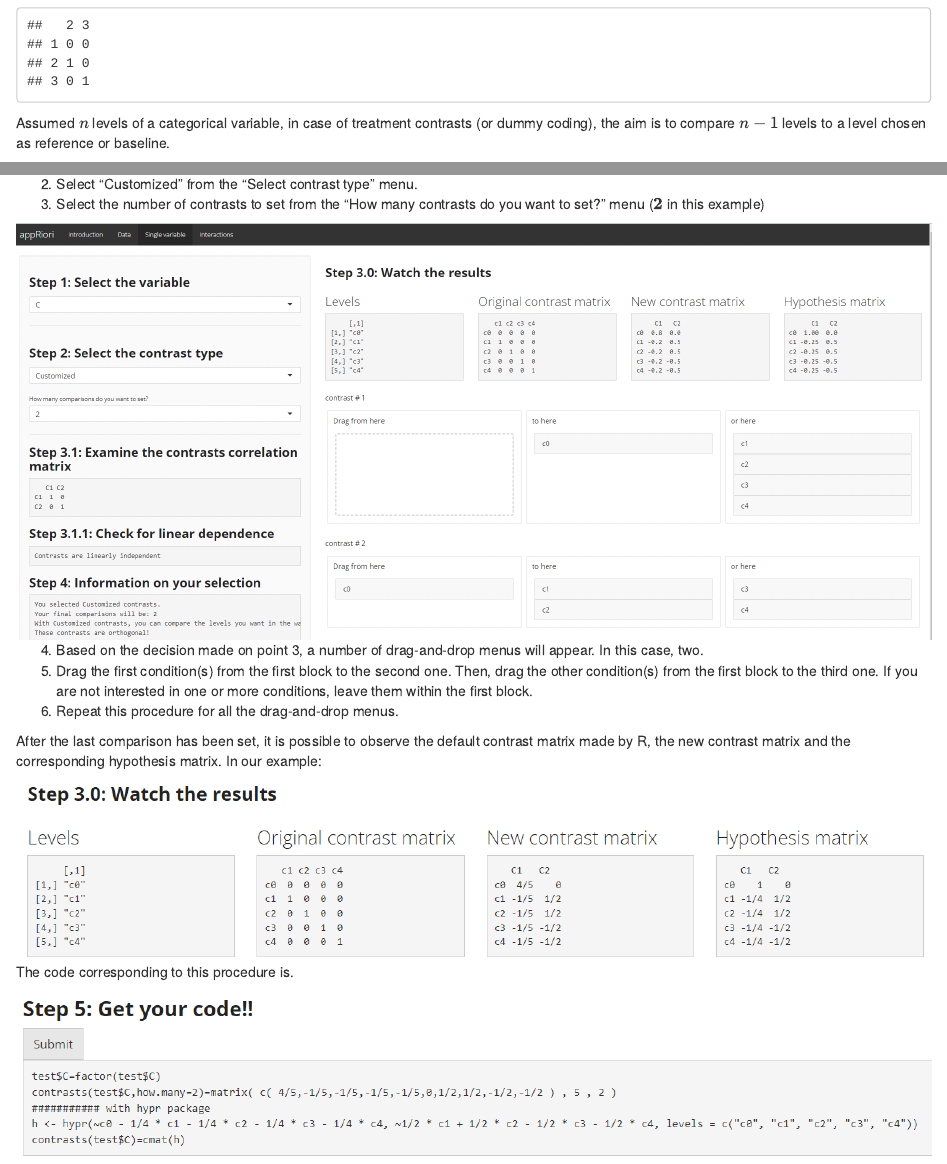
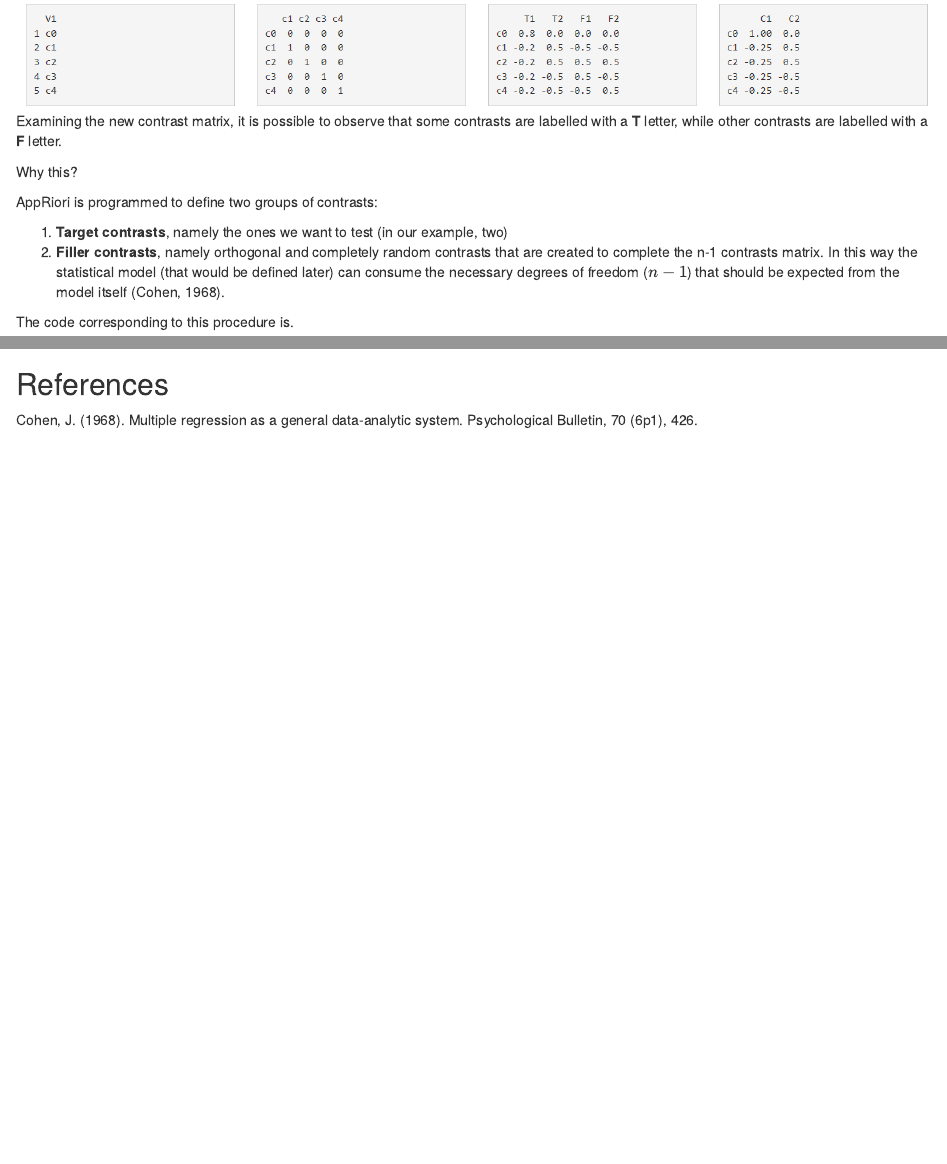
Before and after one commit to Ugranziol/appRiori, an R Markdown document (inst/tutorial/cont.Rmd): the page in a window 1100 px wide, from 250 px down before the commit and from 4240 px down after it, and a second part further down, joined at a grey line. Rendered offline with R 4.5, knitr and Pandoc, with nearby package versions.

Commit message:
Updates 05 01 2023

```diff
--- a/inst/tutorial/cont.Rmd
+++ b/inst/tutorial/cont.Rmd
@@ -187,6 +188,18 @@ After the last comparison has been set, it is possible to observe the default co
 <img src="www/c1_output.png" alt="drawing" width="1200"/>
 </center>
 
+
+Examining the new contrast matrix, it is possible to observe that some contrasts are labelled with a __T__ letter, while other contrasts are labelled with a __F__ letter.
+
+Why this?
+
+AppRiori is programmed to define two groups of contrasts:
+
+
+1. **Target contrasts**, namely the ones we want to test (in our example, two)
+2.  **Filler contrasts**, namely orthogonal and completely random contrasts that are created to complete the n-1 contrasts matrix. In this way the statistical model (that would be defined later) can consume the necessary degrees of freedom ($n-1$) that should be expected from the model itself (Cohen, 1968).
+
+
 The code corresponding to this procedure is.
 
 <center>
@@ -200,3 +213,7 @@ This logic can be also applied for more than one variable, as in case of interac
 For other fancy ways to customize the..stay tuned!!
 
 In the next panels, two examples are provided, aimed at explaining how to (1) plan the contrasts, (2) use them into a regression model and (3) interpret the results!
+
+## References
+
+Cohen, J. (1968). Multiple regression as a general data-analytic system. Psychological Bulletin, 70 (6p1), 426.
```
Also changed, not shown: inst/tutorial/cont.md, inst/tutorial/www/c1_code.png, inst/tutorial/www/c1_output.png, inst/tutorial/cont.Rmd (3 more changed lines).
